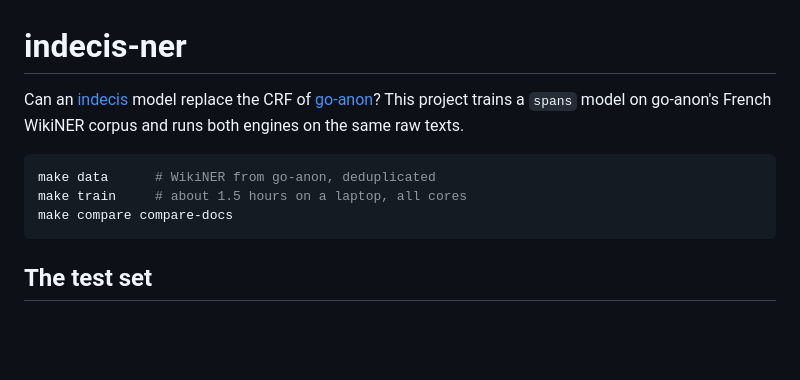
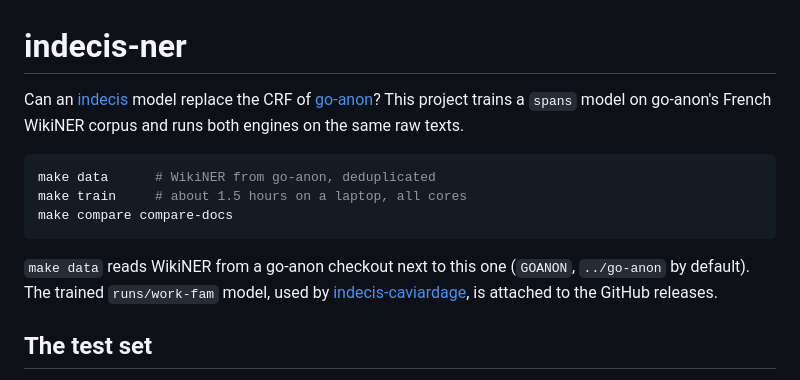
Before and after one commit to Bornholm/indecis-ner, a Markdown page: README.md, the part around one of its changes. Rendered like a GitHub page; blank space fills up the shorter version.

Commit message:
docs: link the published projects and the model release

````diff
--- a/README.md
+++ b/README.md
@@ -7,6 +7,8 @@ make data      # WikiNER from go-anon, deduplicated
 make train     # about 1.5 hours on a laptop, all cores
 make compare compare-docs
 ```
+
+`make data` reads WikiNER from a go-anon checkout next to this one (`GOANON`, `../go-anon` by default). The trained `runs/work-fam` model, used by [indecis-caviardage](https://github.com/Bornholm/indecis-caviardage), is attached to the GitHub releases.
 
 ## The test set
 
````
Also changed, not shown: other parts of README.md (+1 -1 lines).
